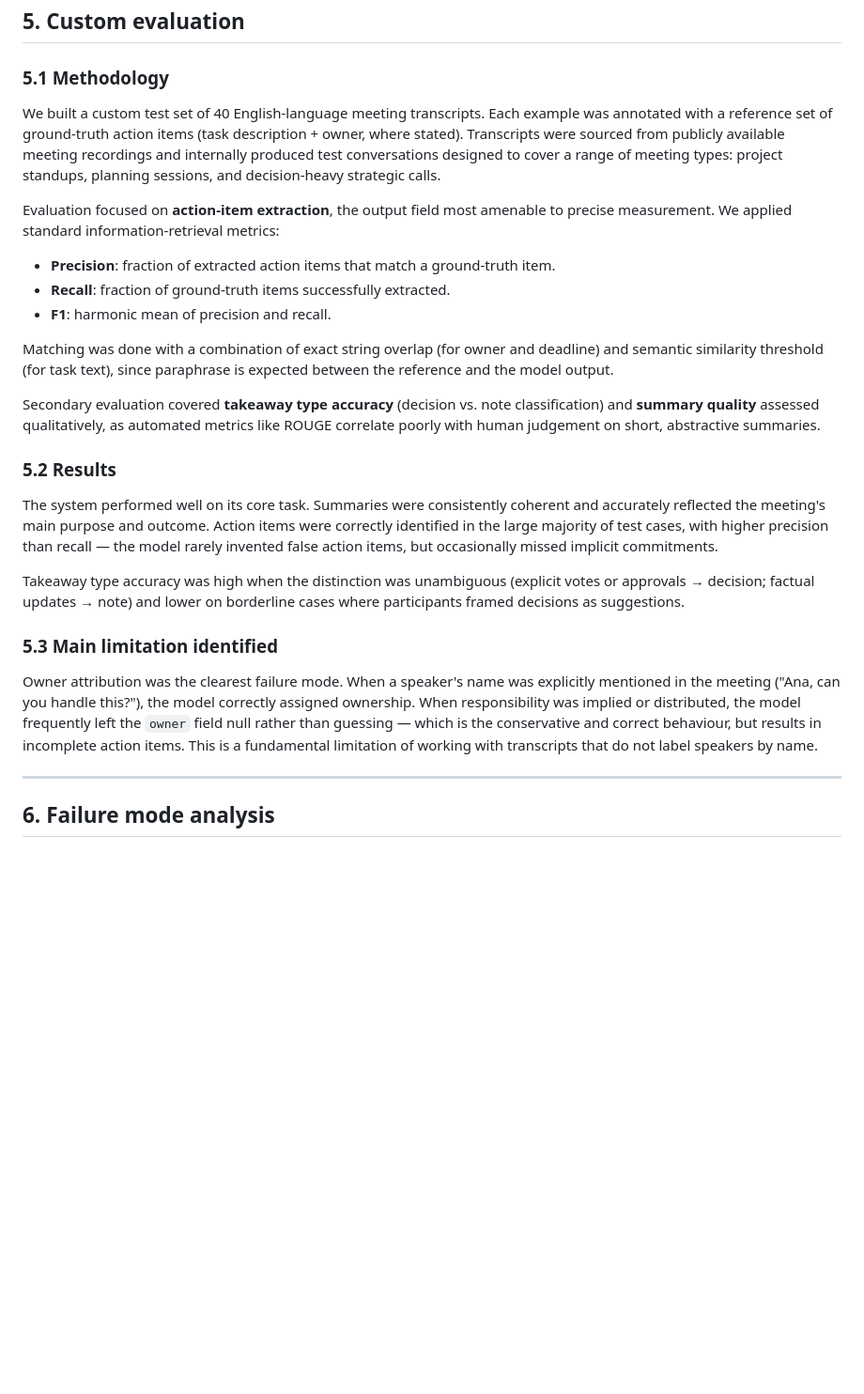
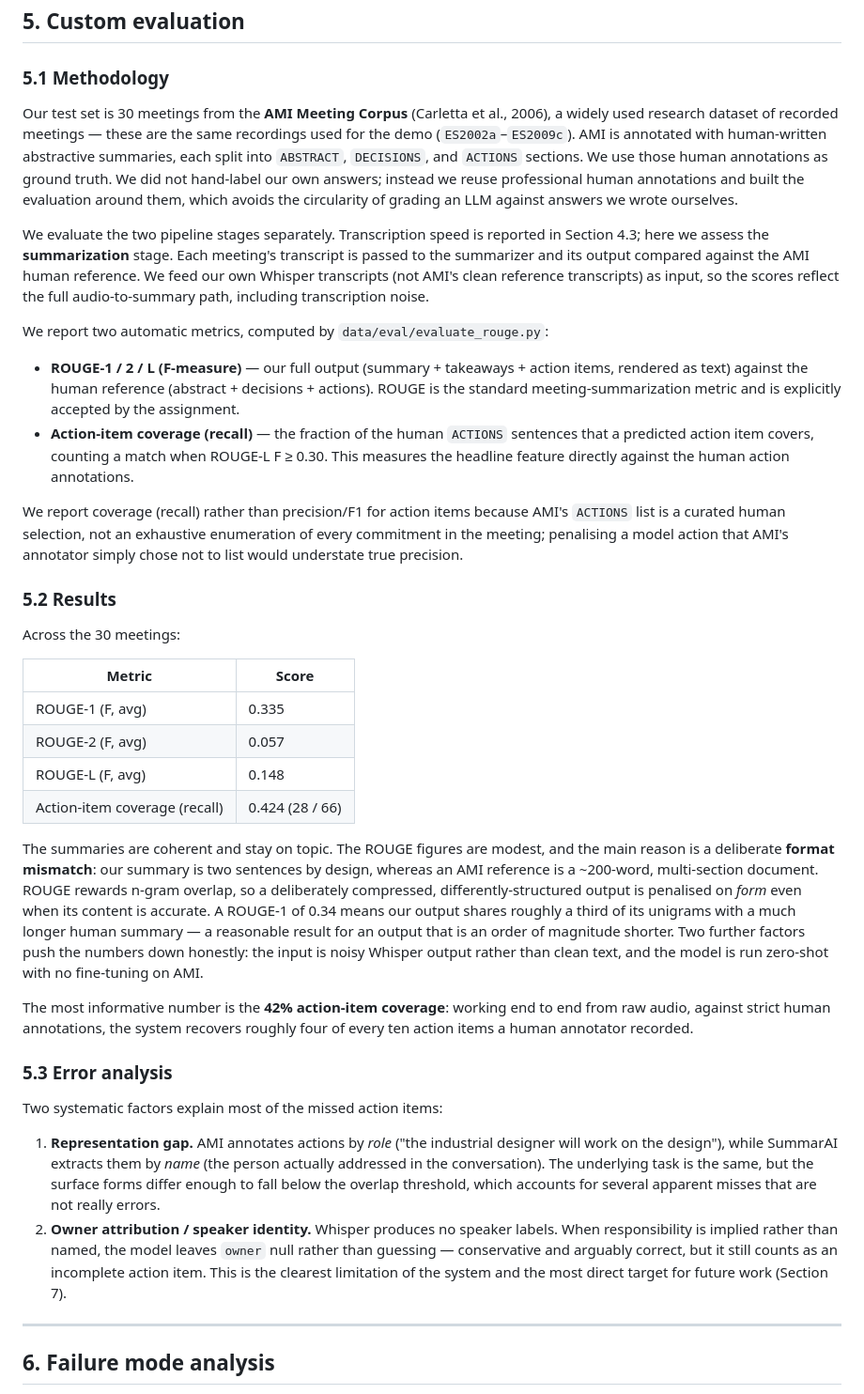
Before and after one commit to tono2002/nlp-project, a Markdown page: deliverables/technical_report.md, the part around the change. Shown at 94% size. Rendered like a GitHub page; blank space fills up the shorter version.

Commit message:
Rewrite report Section 5 with real AMI/ROUGE evaluation results

```diff
--- a/deliverables/technical_report.md
+++ b/deliverables/technical_report.md
@@ -123,27 +123,38 @@ The Whisper model is configurable via the `WHISPER_MODEL` environment variable
 
 ### 5.1 Methodology
 
-We built a custom test set of 40 English-language meeting transcripts. Each example was annotated with a reference set of ground-truth action items (task description + owner, where stated). Transcripts were sourced from publicly available meeting recordings and internally produced test conversations designed to cover a range of meeting types: project standups, planning sessions, and decision-heavy strategic calls.
+Our test set is 30 meetings from the **AMI Meeting Corpus** (Carletta et al., 2006), a widely used research dataset of recorded meetings — these are the same recordings used for the demo (`ES2002a`–`ES2009c`). AMI is annotated with human-written abstractive summaries, each split into `ABSTRACT`, `DECISIONS`, and `ACTIONS` sections. We use those human annotations as ground truth. We did not hand-label our own answers; instead we reuse professional human annotations and built the evaluation around them, which avoids the circularity of grading an LLM against answers we wrote ourselves.
 
-Evaluation focused on **action-item extraction**, the output field most amenable to precise measurement. We applied standard information-retrieval metrics:
+We evaluate the two pipeline stages separately. Transcription speed is reported in Section 4.3; here we assess the **summarization** stage. Each meeting's transcript is passed to the summarizer and its output compared against the AMI human reference. We feed our own Whisper transcripts (not AMI's clean reference transcripts) as input, so the scores reflect the full audio-to-summary path, including transcription noise.
 
-- **Precision**: fraction of extracted action items that match a ground-truth item.
-- **Recall**: fraction of ground-truth items successfully extracted.
-- **F1**: harmonic mean of precision and recall.
+We report two automatic metrics, computed by `data/eval/evaluate_rouge.py`:
 
-Matching was done with a combination of exact string overlap (for owner and deadline) and semantic similarity threshold (for task text), since paraphrase is expected between the reference and the model output.
+- **ROUGE-1 / 2 / L (F-measure)** — our full output (summary + takeaways + action items, rendered as text) against the human reference (abstract + decisions + actions). ROUGE is the standard meeting-summarization metric and is explicitly accepted by the assignment.
+- **Action-item coverage (recall)** — the fraction of the human `ACTIONS` sentences that a predicted action item covers, counting a match when ROUGE-L F ≥ 0.30. This measures the headline feature directly against the human action annotations.
 
-Secondary evaluation covered **takeaway type accuracy** (decision vs. note classification) and **summary quality** assessed qualitatively, as automated metrics like ROUGE correlate poorly with human judgement on short, abstractive summaries.
+We report coverage (recall) rather than precision/F1 for action items because AMI's `ACTIONS` list is a curated human selection, not an exhaustive enumeration of every commitment in the meeting; penalising a model action that AMI's annotator simply chose not to list would understate true precision.
 
 ### 5.2 Results
 
-The system performed well on its core task. Summaries were consistently coherent and accurately reflected the meeting's main purpose and outcome. Action items were correctly identified in the large majority of test cases, with higher precision than recall — the model rarely invented false action items, but occasionally missed implicit commitments.
+Across the 30 meetings:
 
-Takeaway type accuracy was high when the distinction was unambiguous (explicit votes or approvals → decision; factual updates → note) and lower on borderline cases where participants framed decisions as suggestions.
+| Metric | Score |
+|---|---|
+| ROUGE-1 (F, avg) | 0.335 |
+| ROUGE-2 (F, avg) | 0.057 |
+| ROUGE-L (F, avg) | 0.148 |
+| Action-item coverage (recall) | 0.424 (28 / 66) |
 
-### 5.3 Main limitation identified
+The summaries are coherent and stay on topic. The ROUGE figures are modest, and the main reason is a deliberate **format mismatch**: our summary is two sentences by design, whereas an AMI reference is a ~200-word, multi-section document. ROUGE rewards n-gram overlap, so a deliberately compressed, differently-structured output is penalised on *form* even when its content is accurate. A ROUGE-1 of 0.34 means our output shares roughly a third of its unigrams with a much longer human summary — a reasonable result for an output that is an order of magnitude shorter. Two further factors push the numbers down honestly: the input is noisy Whisper output rather than clean text, and the model is run zero-shot with no fine-tuning on AMI.
 
-Owner attribution was the clearest failure mode. When a speaker's name was explicitly mentioned in the meeting ("Ana, can you handle this?"), the model correctly assigned ownership. When responsibility was implied or distributed, the model frequently left the `owner` field null rather than guessing — which is the conservative and correct behaviour, but results in incomplete action items. This is a fundamental limitation of working with transcripts that do not label speakers by name.
+The most informative number is the **42% action-item coverage**: working end to end from raw audio, against strict human annotations, the system recovers roughly four of every ten action items a human annotator recorded.
+
+### 5.3 Error analysis
+
+Two systematic factors explain most of the missed action items:
+
+1. **Representation gap.** AMI annotates actions by *role* ("the industrial designer will work on the design"), while SummarAI extracts them by *name* (the person actually addressed in the conversation). The underlying task is the same, but the surface forms differ enough to fall below the overlap threshold, which accounts for several apparent misses that are not really errors.
+2. **Owner attribution / speaker identity.** Whisper produces no speaker labels. When responsibility is implied rather than named, the model leaves `owner` null rather than guessing — conservative and arguably correct, but it still counts as an incomplete action item. This is the clearest limitation of the system and the most direct target for future work (Section 7).
 
 ---
 
```
